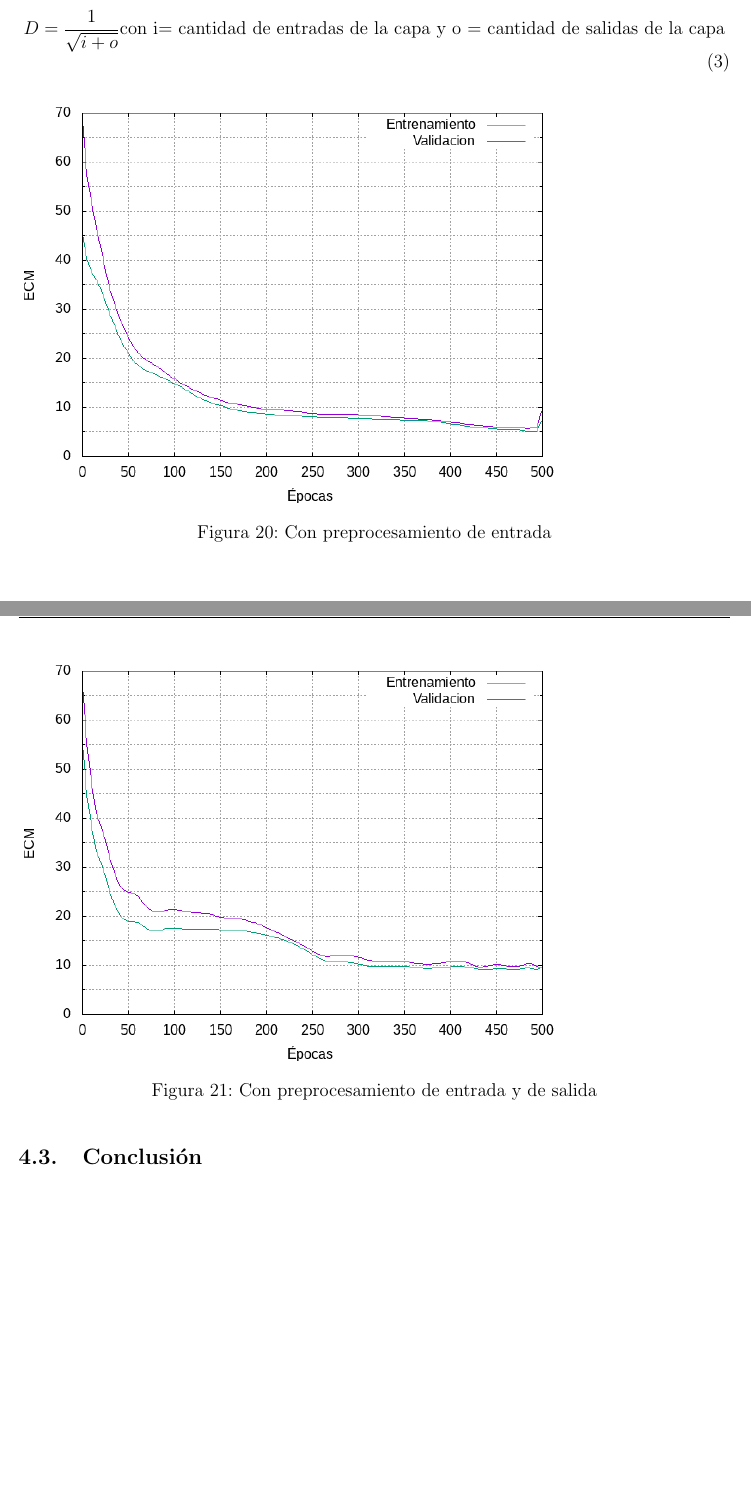
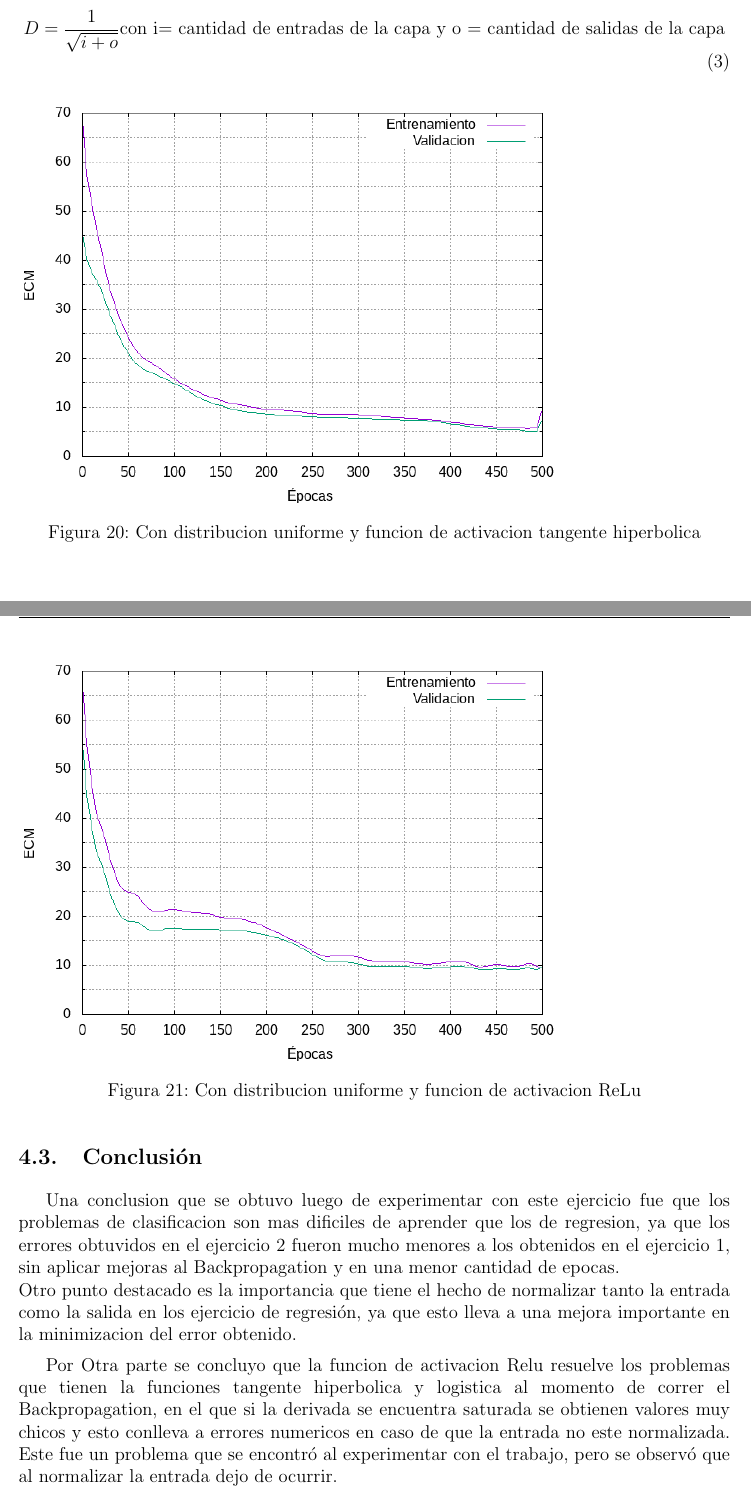
Before and after one commit to mcaravario/rn-tps, a LaTeX document (tp1/informe/informe.tex, which reads tp1/informe/ejercicio_2.tex): two parts of pages 21 and 22 of 24 before the commit and two parts of pages 22 and 23 of 25 after it, joined at a grey line, cut so that both start at the same text. Compiled offline with pdfLaTeX.

Commit message:
Agrego conclusiones y cambios en la introduccion

```diff
--- a/tp1/informe/ejercicio_2.tex
+++ b/tp1/informe/ejercicio_2.tex
@@ -71,13 +71,21 @@ Para este experimento se decidió variar la funcion aleatoria de generacion de p
 
 \begin{figure}[H]
   \includegraphics[width=125mm]{imagenes/ej2/ex_3-1_red-9-17-2_errors.png}
-  \caption{Con preprocesamiento de entrada}
+  \caption{Con distribucion uniforme y funcion de activacion tangente hiperbolica}
 \end{figure}
 
 \begin{figure}[H]
   \includegraphics[width=125mm]{imagenes/ej2/ex_3-2_red-9-17-2_errors.png}
-  \caption{Con preprocesamiento de entrada y de salida}
+  \caption{Con distribucion uniforme y funcion de activacion ReLu}
 \end{figure}
 \subsection{Conclusión}
+Una conclusion que se obtuvo luego de experimentar con este ejercicio fue que los problemas de clasificacion son mas dificiles de aprender que los de regresion, ya que
+los errores obtuvidos en el ejercicio 2 fueron mucho menores a los obtenidos en el ejercicio 1, sin aplicar mejoras al Backpropagation y en una menor cantidad de epocas. \\
+Otro punto destacado es la importancia que tiene el hecho de normalizar tanto la entrada como la salida en los ejercicio de regresión, ya que esto lleva a una mejora importante
+en la minimizacion del error obtenido.
+
+Por Otra parte se concluyo que la funcion de activacion Relu resuelve los problemas que tienen la funciones tangente hiperbolica y logistica al momento de correr el Backpropagation,
+en el que si la derivada se encuentra saturada se obtienen valores muy chicos y esto conlleva a errores numericos en caso de que la entrada no este normalizada. Este fue un problema
+que se encontró al experimentar con el trabajo, pero se observó que al normalizar la entrada dejo de ocurrir.
 
 \newpage
```
Also changed, not shown: tp1/informe/ejercicio_1.tex (+7 -0 lines), tp1/informe/introduccion.tex (+2 -2 lines).
